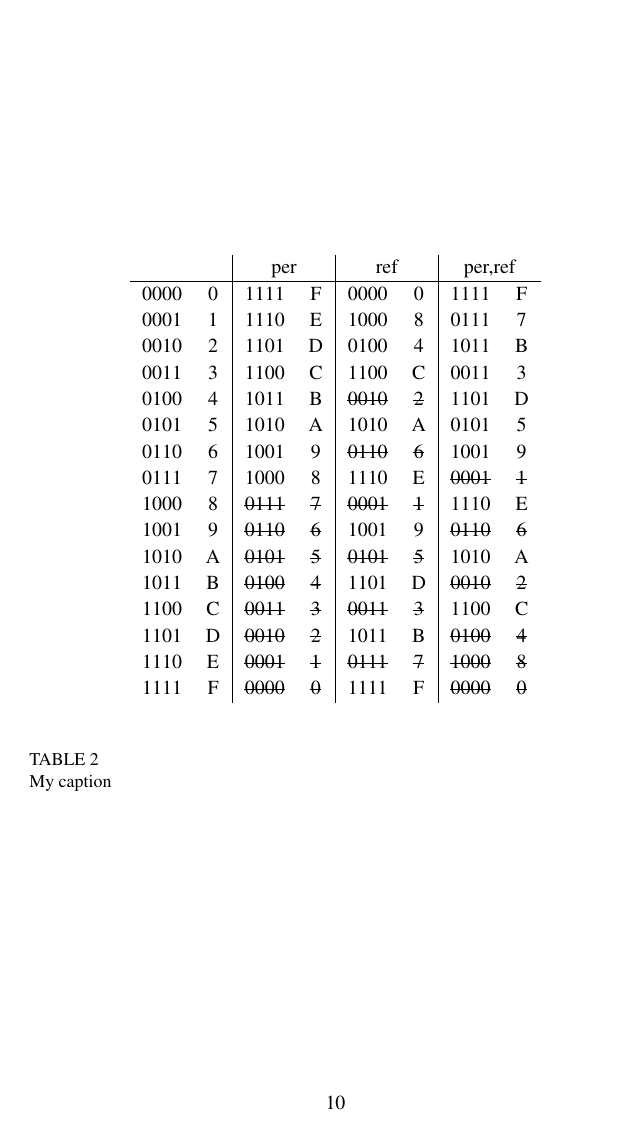
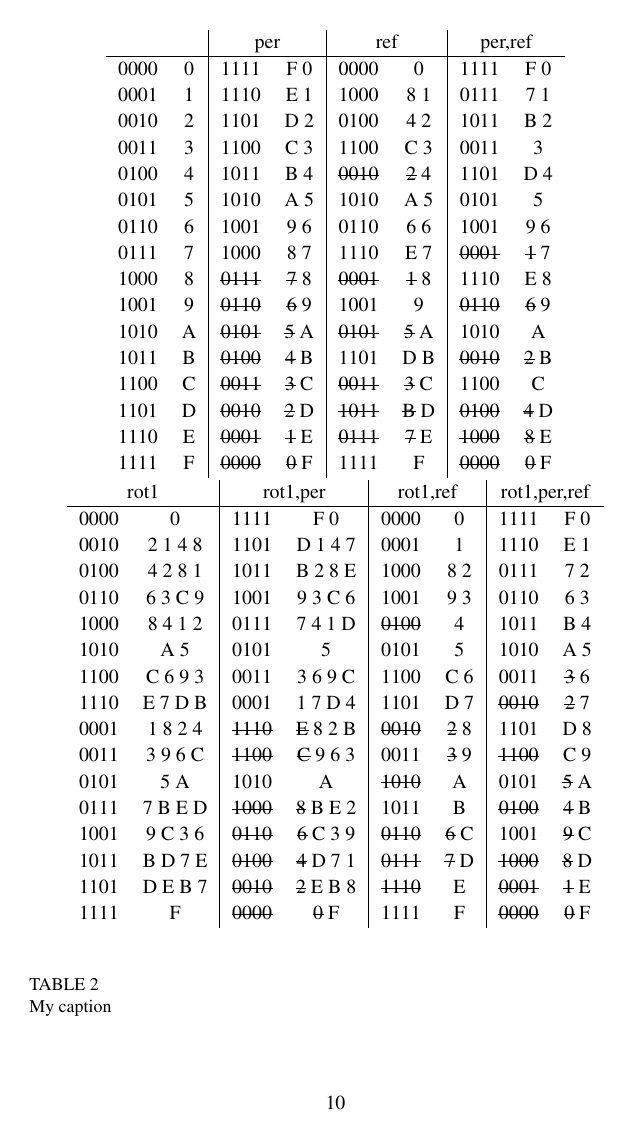
Before and after one commit to jeras/CA-equivalence, a LaTeX document (doc/equivalence.tex): page 10 of 11. Compiled offline with pdfLaTeX.

Commit message:
added calculation of quad equivalence classes

```diff
--- a/doc/equivalence.tex
+++ b/doc/equivalence.tex
@@ -341,28 +340,46 @@ Counter clockwise rotations for \SI{120}{\degree}.
 \begin{center}
 \begin{tabular}{cc|cc|cc|cc}
 \multicolumn{2}{c|}{} & \multicolumn{2}{c|}{per} & \multicolumn{2}{c|}{ref} & \multicolumn{2}{c}{per,ref} \\ \hline
-0000 & 0              &       1111  &       F    &       0000  &       0     &       1111  &       F        \\
-0001 & 1              &       1110  &       E    &       1000  &       8     &       0111  &       7        \\
-0010 & 2              &       1101  &       D    &       0100  &       4     &       1011  &       B        \\
-0011 & 3              &       1100  &       C    &       1100  &       C     &       0011  &       3        \\
-0100 & 4              &       1011  &       B    & \sout{0010} & \sout{2}    &       1101  &       D        \\
-0101 & 5              &       1010  &       A    &       1010  &       A     &       0101  &       5        \\
-0110 & 6              &       1001  &       9    & \sout{0110} & \sout{6}    &       1001  &       9        \\
-0111 & 7              &       1000  &       8    &       1110  &       E     & \sout{0001} & \sout{1}       \\
-1000 & 8              & \sout{0111} & \sout{7}   & \sout{0001} & \sout{1}    &       1110  &       E        \\
-1001 & 9              & \sout{0110} & \sout{6}   &       1001  &       9     & \sout{0110} & \sout{6}       \\
-1010 & A              & \sout{0101} & \sout{5}   & \sout{0101} & \sout{5}    &       1010  &       A        \\
-1011 & B              & \sout{0100} & \sout{4}   &       1101  &       D     & \sout{0010} & \sout{2}       \\
-1100 & C              & \sout{0011} & \sout{3}   & \sout{0011} & \sout{3}    &       1100  &       C        \\
-1101 & D              & \sout{0010} & \sout{2}   &       1011  &       B     & \sout{0100} & \sout{4}       \\
-1110 & E              & \sout{0001} & \sout{1}   & \sout{0111} & \sout{7}    & \sout{1000} & \sout{8}       \\
-1111 & F              & \sout{0000} & \sout{0}   &       1111  &       F     & \sout{0000} & \sout{0}       \\
+0000 & 0              &       1111  &       F  0 &       0000  &       0     &       1111  &       F  0     \\
+0001 & 1              &       1110  &       E  1 &       1000  &       8  1  &       0111  &       7  1     \\
+0010 & 2              &       1101  &       D  2 &       0100  &       4  2  &       1011  &       B  2     \\
+0011 & 3              &       1100  &       C  3 &       1100  &       C  3  &       0011  &       3        \\
+0100 & 4              &       1011  &       B  4 & \sout{0010} & \sout{2} 4  &       1101  &       D  4     \\
+0101 & 5              &       1010  &       A  5 &       1010  &       A  5  &       0101  &       5        \\
+0110 & 6              &       1001  &       9  6 &       0110  &       6  6  &       1001  &       9  6     \\
+0111 & 7              &       1000  &       8  7 &       1110  &       E  7  & \sout{0001} & \sout{1} 7     \\
+1000 & 8              & \sout{0111} & \sout{7} 8 & \sout{0001} & \sout{1} 8  &       1110  &       E  8     \\
+1001 & 9              & \sout{0110} & \sout{6} 9 &       1001  &       9     & \sout{0110} & \sout{6} 9     \\
+1010 & A              & \sout{0101} & \sout{5} A & \sout{0101} & \sout{5} A  &       1010  &       A        \\
+1011 & B              & \sout{0100} & \sout{4} B &       1101  &       D  B  & \sout{0010} & \sout{2} B     \\
+1100 & C              & \sout{0011} & \sout{3} C & \sout{0011} & \sout{3} C  &       1100  &       C        \\
+1101 & D              & \sout{0010} & \sout{2} D & \sout{1011} & \sout{B} D  & \sout{0100} & \sout{4} D     \\
+1110 & E              & \sout{0001} & \sout{1} E & \sout{0111} & \sout{7} E  & \sout{1000} & \sout{8} E     \\
+1111 & F              & \sout{0000} & \sout{0} F &       1111  &       F     & \sout{0000} & \sout{0} F     \\
+\end{tabular}
+\begin{tabular}{cc|cc|cc|cc}
+\multicolumn{2}{c|}{rot1} & \multicolumn{2}{c|}{rot1,per} & \multicolumn{2}{c|}{rot1,ref} & \multicolumn{2}{c}{rot1,per,ref} \\ \hline
+0000 & 0              &       1111  &       F  0     &       0000  &       0     &       1111  &       F  0     \\
+0010 & 2 1 4 8        &       1101  &       D  1 4 7 &       0001  &       1     &       1110  &       E  1     \\
+0100 & 4 2 8 1        &       1011  &       B  2 8 E &       1000  &       8  2  &       0111  &       7  2     \\
+0110 & 6 3 C 9        &       1001  &       9  3 C 6 &       1001  &       9  3  &       0110  &       6  3     \\
+1000 & 8 4 1 2        &       0111  &       7  4 1 D & \sout{0100} &       4     &       1011  &       B  4     \\
+1010 & A 5            &       0101  &       5        &       0101  &       5     &       1010  &       A  5     \\
+1100 & C 6 9 3        &       0011  &       3  6 9 C &       1100  &       C  6  &       0011  & \sout{3} 6     \\
+1110 & E 7 D B        &       0001  &       1  7 D 4 &       1101  &       D  7  & \sout{0010} & \sout{2} 7     \\
+0001 & 1 8 2 4        & \sout{1110} & \sout{E} 8 2 B & \sout{0010} & \sout{2} 8  &       1101  &       D  8     \\
+0011 & 3 9 6 C        & \sout{1100} & \sout{C} 9 6 3 &       0011  & \sout{3} 9  & \sout{1100} &       C  9     \\
+0101 & 5 A            &       1010  &       A        & \sout{1010} &       A     &       0101  & \sout{5} A     \\
+0111 & 7 B E D        & \sout{1000} & \sout{8} B E 2 &       1011  &       B     & \sout{0100} & \sout{4} B     \\
+1001 & 9 C 3 6        & \sout{0110} & \sout{6} C 3 9 & \sout{0110} & \sout{6} C  &       1001  & \sout{9} C     \\
+1011 & B D 7 E        & \sout{0100} & \sout{4} D 7 1 & \sout{0111} & \sout{7} D  & \sout{1000} & \sout{8} D     \\
+1101 & D E B 7        & \sout{0010} & \sout{2} E B 8 & \sout{1110} &       E     & \sout{0001} & \sout{1} E     \\
+1111 & F              & \sout{0000} & \sout{0} F     &       1111  &       F     & \sout{0000} & \sout{0} F     \\
 \end{tabular}
 \end{center}
 \caption{My caption}
 \label{tbl-quad}
 \end{table}
-
 
 Counter clockwise rotations for \SI{90}{\degree}.
 \[ G_{rot} = (id=rot0, rot1, rot2, rot3) \]
```
Also changed, not shown: doc/equivalence.pdf, doc/equivalence.tex (57 more changed lines).
